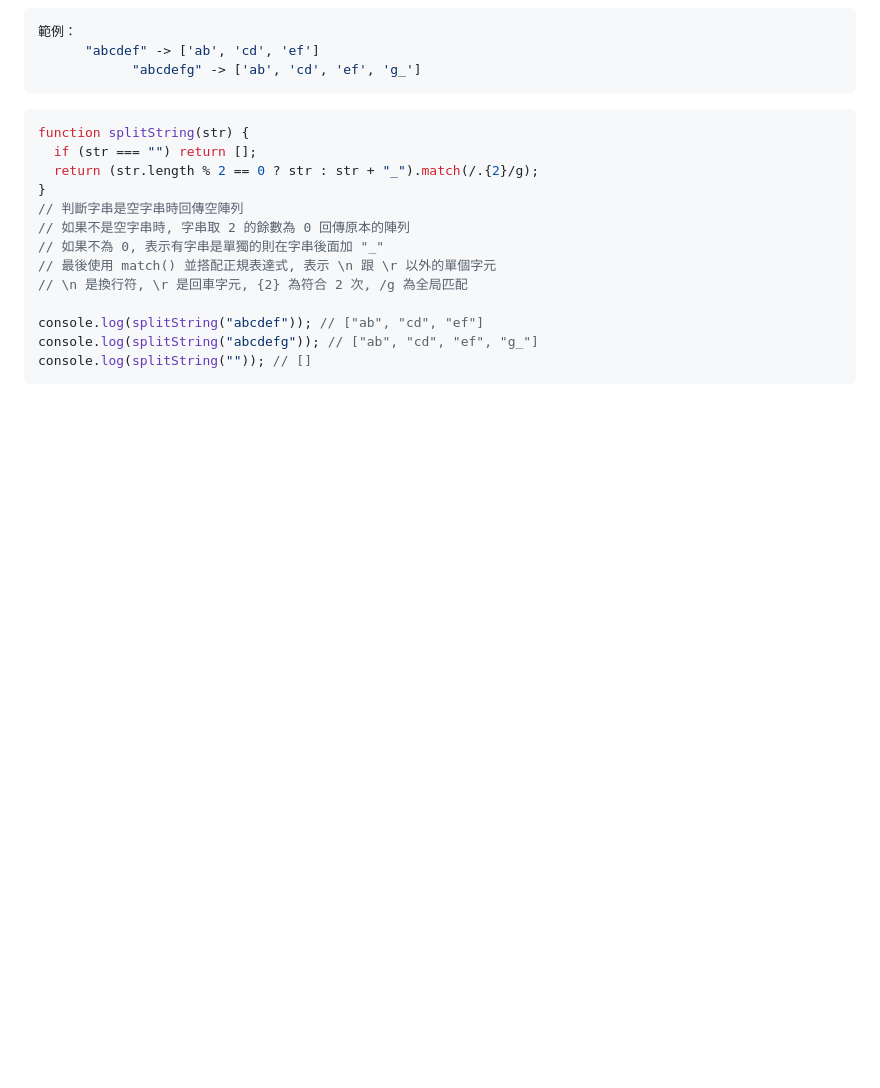
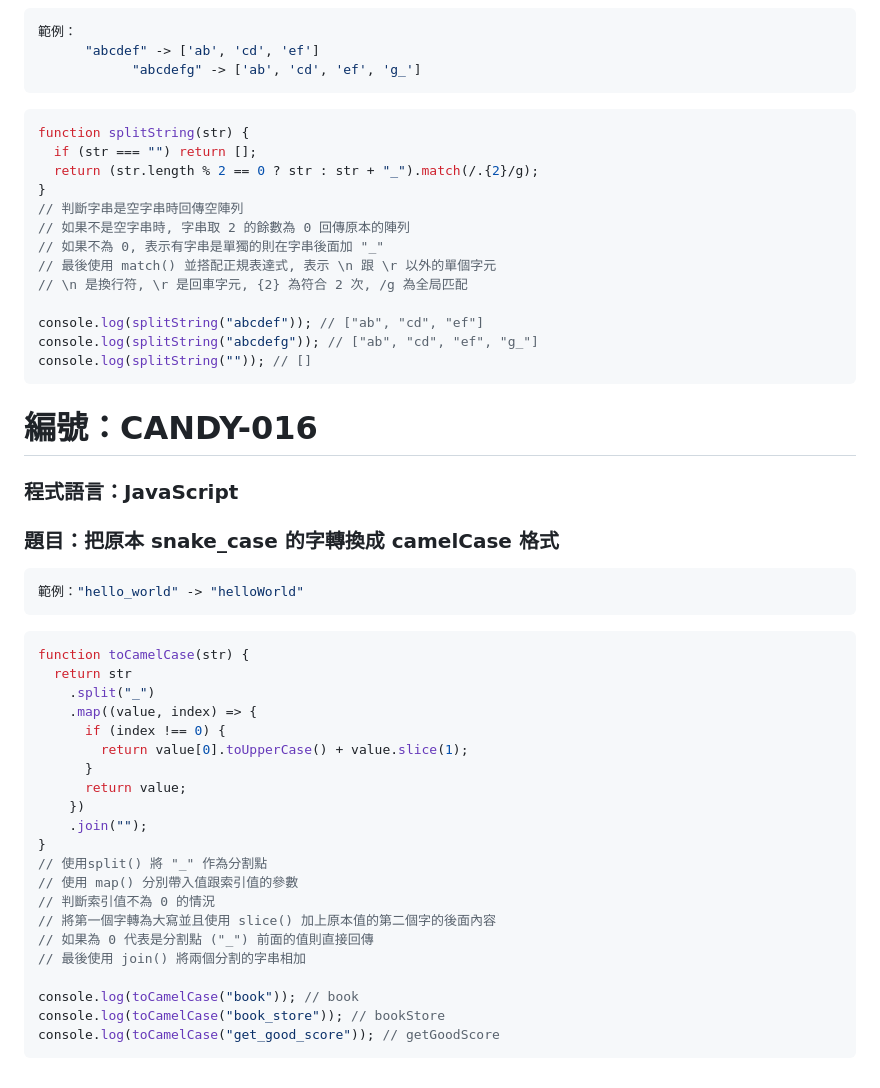
Before and after one commit to RDNNNNN/Candy-JavaScript, a Markdown page: README.md, the part around the change. Rendered like a GitHub page; blank space fills up the shorter version.

Commit message:
add Candy-016

````diff
--- a/README.md
+++ b/README.md
@@ -458,3 +458,37 @@ console.log(splitString("abcdef")); // ["ab", "cd", "ef"]
 console.log(splitString("abcdefg")); // ["ab", "cd", "ef", "g_"]
 console.log(splitString("")); // []
 ```
+
+# 編號：CANDY-016
+
+### 程式語言：JavaScript
+
+### 題目：把原本 snake_case 的字轉換成 camelCase 格式
+
+```js
+範例："hello_world" -> "helloWorld"
+```
+
+```js
+function toCamelCase(str) {
+  return str
+    .split("_")
+    .map((value, index) => {
+      if (index !== 0) {
+        return value[0].toUpperCase() + value.slice(1);
+      }
+      return value;
+    })
+    .join("");
+}
+// 使用split() 將 "_" 作為分割點
+// 使用 map() 分別帶入值跟索引值的參數
+// 判斷索引值不為 0 的情況
+// 將第一個字轉為大寫並且使用 slice() 加上原本值的第二個字的後面內容
+// 如果為 0 代表是分割點 ("_") 前面的值則直接回傳
+// 最後使用 join() 將兩個分割的字串相加
+
+console.log(toCamelCase("book")); // book
+console.log(toCamelCase("book_store")); // bookStore
+console.log(toCamelCase("get_good_score")); // getGoodScore
+```
````
